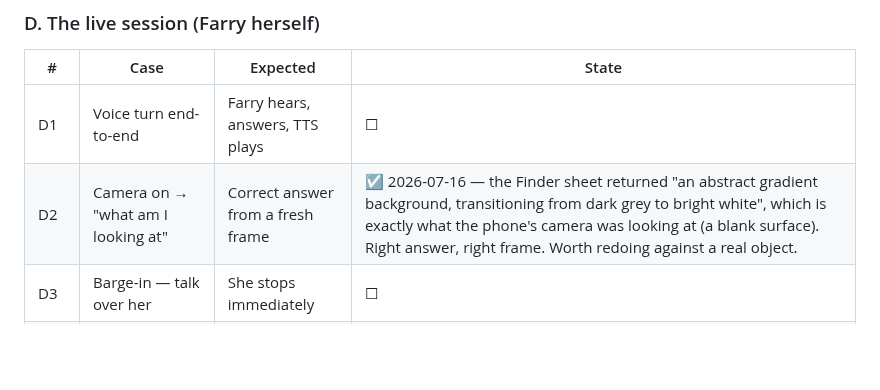
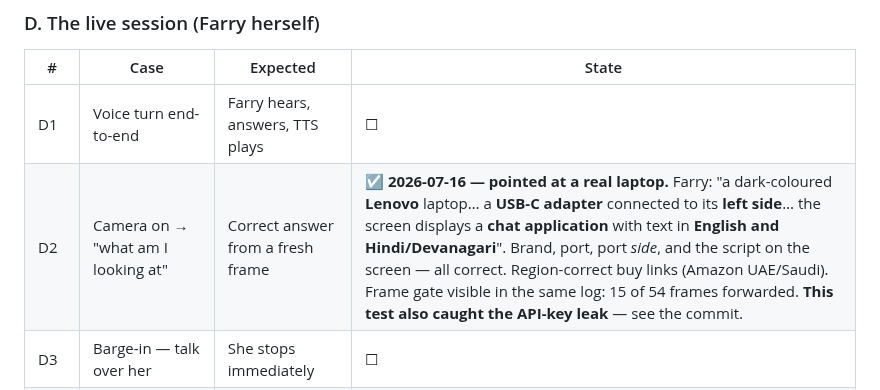
Before and after one commit to farooquifaraz/FarryOn, a Markdown page: docs/TEST_PLAN.md, the part around the change. Drawn GitHub-style; blank space fills up the shorter version.

Commit message:
docs: D2 passes against a real object — and paid for itself
Farry named the brand, the port, which side the port was on, and the script on
the screen. The point worth keeping is what else the test found: watching the
scan's log line is what surfaced the API key in the request URL.

Co-Authored-By: Claude Opus 4.8 <noreply@anthropic.com>

```diff
--- a/docs/TEST_PLAN.md
+++ b/docs/TEST_PLAN.md
@@ -111,7 +111,7 @@ runs in CI, so the next regression is found by a person or not at all.
 | # | Case | Expected | State |
 |---|---|---|---|
 | D1 | Voice turn end-to-end | Farry hears, answers, TTS plays | ☐ |
-| D2 | Camera on → "what am I looking at" | Correct answer from a fresh frame | ☑ 2026-07-16 — the Finder sheet returned "an abstract gradient background, transitioning from dark grey to bright white", which is exactly what the phone's camera was looking at (a blank surface). Right answer, right frame. Worth redoing against a real object. |
+| D2 | Camera on → "what am I looking at" | Correct answer from a fresh frame | ☑ **2026-07-16 — pointed at a real laptop.** Farry: "a dark-coloured **Lenovo** laptop… a **USB-C adapter** connected to its **left side**… the screen displays a **chat application** with text in **English and Hindi/Devanagari**". Brand, port, port *side*, and the script on the screen — all correct. Region-correct buy links (Amazon UAE/Saudi). Frame gate visible in the same log: 15 of 54 frames forwarded. **This test also caught the API-key leak** — see the commit. |
 | D3 | Barge-in — talk over her | She stops immediately | ☐ |
 | D4 | Screen off, keep talking | Mic stays alive | ☐ |
 | D5 | "Note yaad rakho X" → Notes screen | X is there, owned by you | ☑ 2026-07-16 — Farry ran `create_note`; the row came out owned by the speaker, showed on their `/notes`, and stayed invisible to another account. This is also **B7**: scoping holds through the agent's own tools, not just REST. |
```
